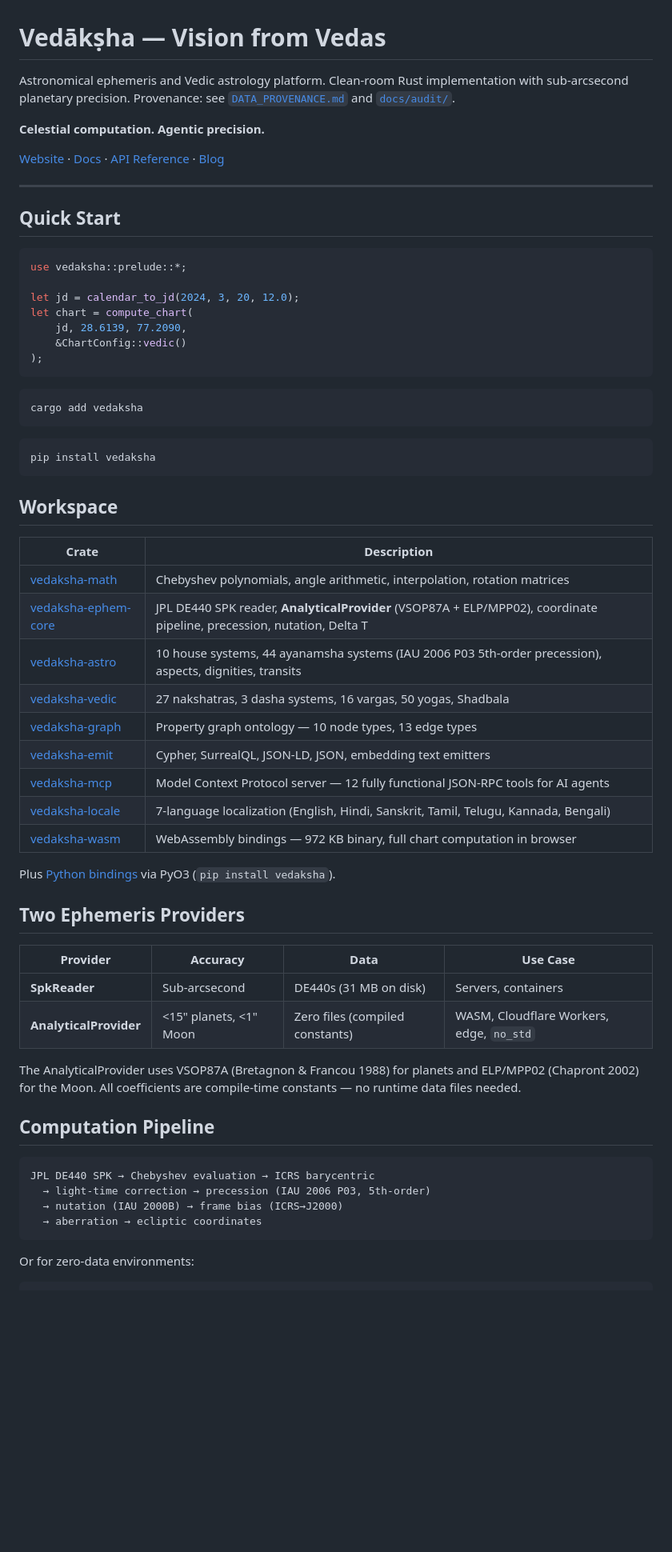
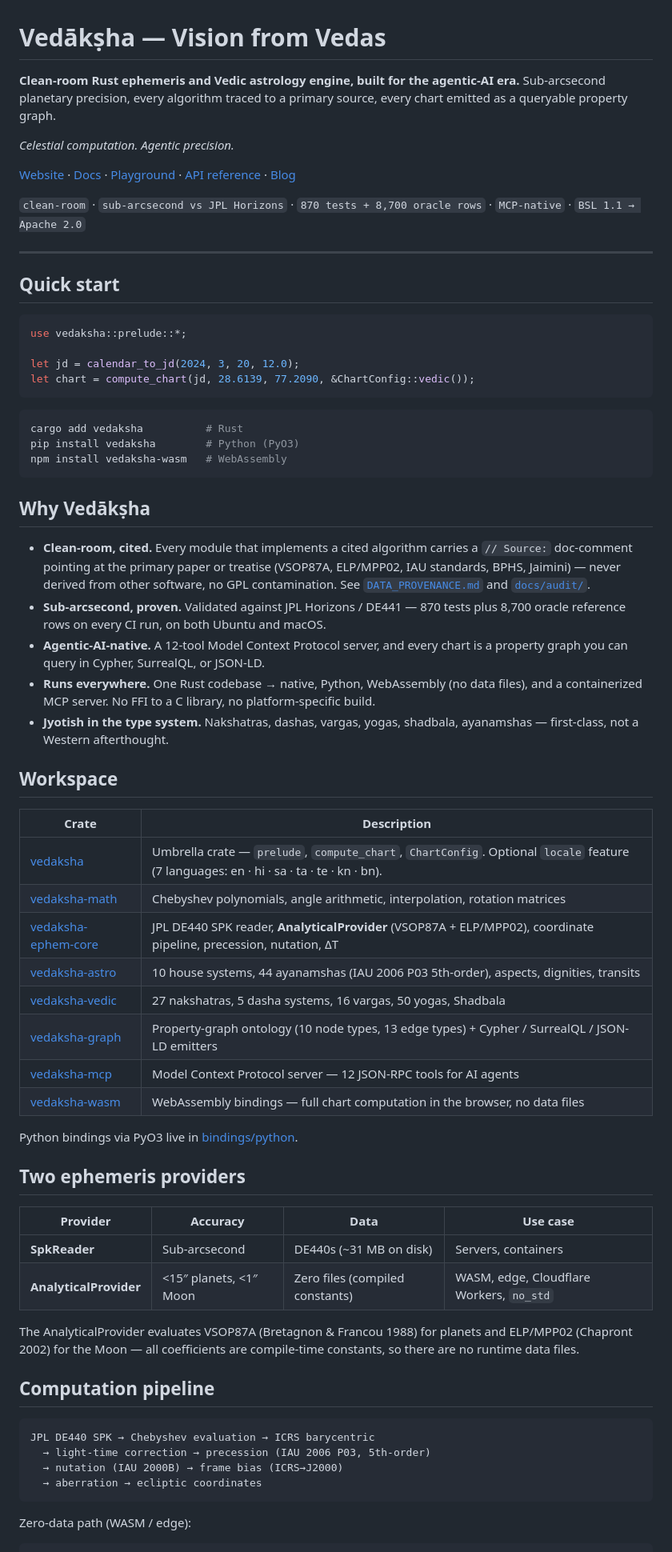
Before and after one commit to arthiqlabs/vedaksha, a Markdown page: README.md, the part around one of its changes. Shown at 80% size. Drawn GitHub-style; blank space fills up the shorter version.

````diff
--- a/README.md
+++ b/README.md
@@ -1,59 +1,63 @@
 # Vedākṣha — Vision from Vedas
 
-Astronomical ephemeris and Vedic astrology platform. Clean-room Rust implementation with sub-arcsecond planetary precision. Provenance: see [`DATA_PROVENANCE.md`](DATA_PROVENANCE.md) and [`docs/audit/`](docs/audit/).
+**Clean-room Rust ephemeris and Vedic astrology engine, built for the agentic-AI era.** Sub-arcsecond planetary precision, every algorithm traced to a primary source, every chart emitted as a queryable property graph.
 
-**Celestial computation. Agentic precision.**
+*Celestial computation. Agentic precision.*
 
-[Website](https://vedaksha.net) · [Docs](https://vedaksha.net/docs) · [API Reference](https://vedaksha.net/api-ref) · [Blog](https://vedaksha.net/blog)
+[Website](https://vedaksha.net) · [Docs](https://vedaksha.net/docs) · [Playground](https://vedaksha.net/playground) · [API reference](https://docs.rs/vedaksha) · [Blog](https://vedaksha.net/blog)
+
+`clean-room` · `sub-arcsecond vs JPL Horizons` · `870 tests + 8,700 oracle rows` · `MCP-native` · `BSL 1.1 → Apache 2.0`
 
 ---
 
-## Quick Start
+## Quick start
 
 ```rust
 use vedaksha::prelude::*;
 
 let jd = calendar_to_jd(2024, 3, 20, 12.0);
-let chart = compute_chart(
-    jd, 28.6139, 77.2090,
-    &ChartConfig::vedic()
-);
+let chart = compute_chart(jd, 28.6139, 77.2090, &ChartConfig::vedic());
 ```
 
 ```bash
-cargo add vedaksha
+cargo add vedaksha          # Rust
+pip install vedaksha        # Python (PyO3)
+npm install vedaksha-wasm   # WebAssembly
 ```
 
-```bash
-pip install vedaksha
-```
+## Why Vedākṣha
+
+- **Clean-room, cited.** Every module that implements a cited algorithm carries a `// Source:` doc-comment pointing at the primary paper or treatise (VSOP87A, ELP/MPP02, IAU standards, BPHS, Jaimini) — never derived from other software, no GPL contamination. See [`DATA_PROVENANCE.md`](DATA_PROVENANCE.md) and [`docs/audit/`](docs/audit/).
+- **Sub-arcsecond, proven.** Validated against JPL Horizons / DE441 — 870 tests plus 8,700 oracle reference rows on every CI run, on both Ubuntu and macOS.
+- **Agentic-AI-native.** A 12-tool Model Context Protocol server, and every chart is a property graph you can query in Cypher, SurrealQL, or JSON-LD.
+- **Runs everywhere.** One Rust codebase → native, Python, WebAssembly (no data files), and a containerized MCP server. No FFI to a C library, no platform-specific build.
+- **Jyotish in the type system.** Nakshatras, dashas, vargas, yogas, shadbala, ayanamshas — first-class, not a Western afterthought.
 
 ## Workspace
 
 | Crate | Description |
 |-------|-------------|
+| [vedaksha](crates/vedaksha) | Umbrella crate — `prelude`, `compute_chart`, `ChartConfig`. Optional `locale` feature (7 languages: en · hi · sa · ta · te · kn · bn). |
 | [vedaksha-math](crates/vedaksha-math) | Chebyshev polynomials, angle arithmetic, interpolation, rotation matrices |
-| [vedaksha-ephem-core](crates/vedaksha-ephem-core) | JPL DE440 SPK reader, **AnalyticalProvider** (VSOP87A + ELP/MPP02), coordinate pipeline, precession, nutation, Delta T |
-| [vedaksha-astro](crates/vedaksha-astro) | 10 house systems, 44 ayanamsha systems (IAU 2006 P03 5th-order precession), aspects, dignities, transits |
-| [vedaksha-vedic](crates/vedaksha-vedic) | 27 nakshatras, 3 dasha systems, 16 vargas, 50 yogas, Shadbala |
-| [vedaksha-graph](crates/vedaksha-graph) | Property graph ontology — 10 node types, 13 edge types |
-| [vedaksha-emit](crates/vedaksha-emit) | Cypher, SurrealQL, JSON-LD, JSON, embedding text emitters |
-| [vedaksha-mcp](crates/vedaksha-mcp) | Model Context Protocol server — 12 fully functional JSON-RPC tools for AI agents |
-| [vedaksha-locale](crates/vedaksha-locale) | 7-language localization (English, Hindi, Sanskrit, Tamil, Telugu, Kannada, Bengali) |
-| [vedaksha-wasm](crates/vedaksha-wasm) | WebAssembly bindings — 972 KB binary, full chart computation in browser |
+| [vedaksha-ephem-core](crates/vedaksha-ephem-core) | JPL DE440 SPK reader, **AnalyticalProvider** (VSOP87A + ELP/MPP02), coordinate pipeline, precession, nutation, ΔT |
+| [vedaksha-astro](crates/vedaksha-astro) | 10 house systems, 44 ayanamshas (IAU 2006 P03 5th-order), aspects, dignities, transits |
+| [vedaksha-vedic](crates/vedaksha-vedic) | 27 nakshatras, 5 dasha systems, 16 vargas, 50 yogas, Shadbala |
+| [vedaksha-graph](crates/vedaksha-graph) | Property-graph ontology (10 node types, 13 edge types) + Cypher / SurrealQL / JSON-LD emitters |
+| [vedaksha-mcp](crates/vedaksha-mcp) | Model Context Protocol server — 12 JSON-RPC tools for AI agents |
+| [vedaksha-wasm](crates/vedaksha-wasm) | WebAssembly bindings — full chart computation in the browser, no data files |
 
-Plus [Python bindings](bindings/python) via PyO3 (`pip install vedaksha`).
+Python bindings via PyO3 live in [bindings/python](bindings/python).
 
-## Two Ephemeris Providers
+## Two ephemeris providers
 
-| Provider | Accuracy | Data | Use Case |
+| Provider | Accuracy | Data | Use case |
 |----------|----------|------|----------|
-| **SpkReader** | Sub-arcsecond | DE440s (31 MB on disk) | Servers, containers |
-| **AnalyticalProvider** | <15" planets, <1" Moon | Zero files (compiled constants) | WASM, Cloudflare Workers, edge, `no_std` |
+| **SpkReader** | Sub-arcsecond | DE440s (~31 MB on disk) | Servers, containers |
+| **AnalyticalProvider** | <15″ planets, <1″ Moon | Zero files (compiled constants) | WASM, edge, Cloudflare Workers, `no_std` |
 
-The AnalyticalProvider uses VSOP87A (Bretagnon & Francou 1988) for planets and ELP/MPP02 (Chapront 2002) for the Moon. All coefficients are compile-time constants — no runtime data files needed.
+The AnalyticalProvider evaluates VSOP87A (Bretagnon & Francou 1988) for planets and ELP/MPP02 (Chapront 2002) for the Moon — all coefficients are compile-time constants, so there are no runtime data files.
 
-## Computation Pipeline
+## Computation pipeline
 
 ```
 JPL DE440 SPK → Chebyshev evaluation → ICRS barycentric
@@ -62,6 +66,6 @@ JPL DE440 SPK → Chebyshev evaluation → ICRS barycentric
   → aberration → ecliptic coordinates
 ```
 
-Or for zero-data environments:
+Zero-data path (WASM / edge):
 
 ```
````
Also changed, not shown: other parts of README.md (+44 -69 lines).
